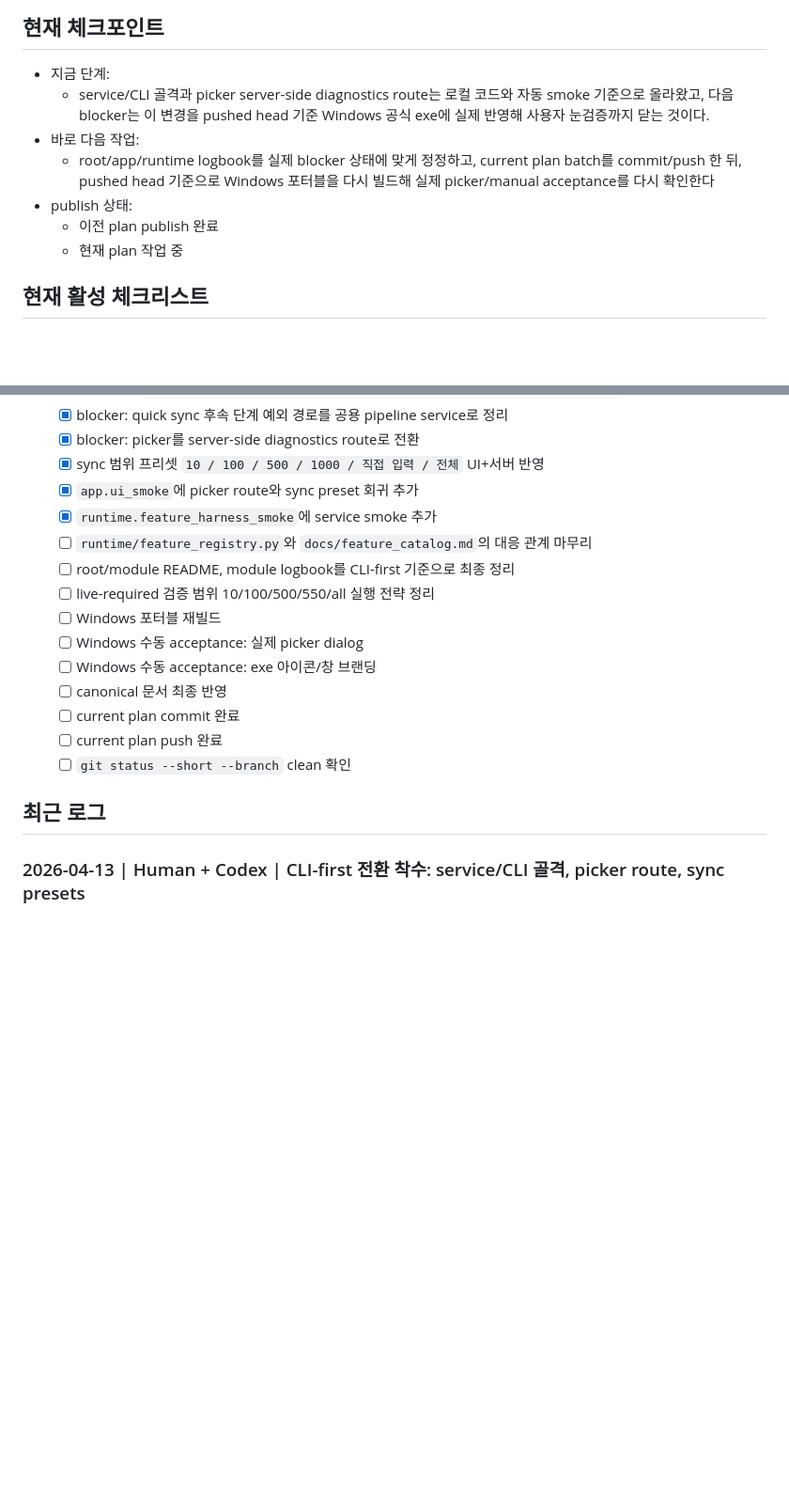
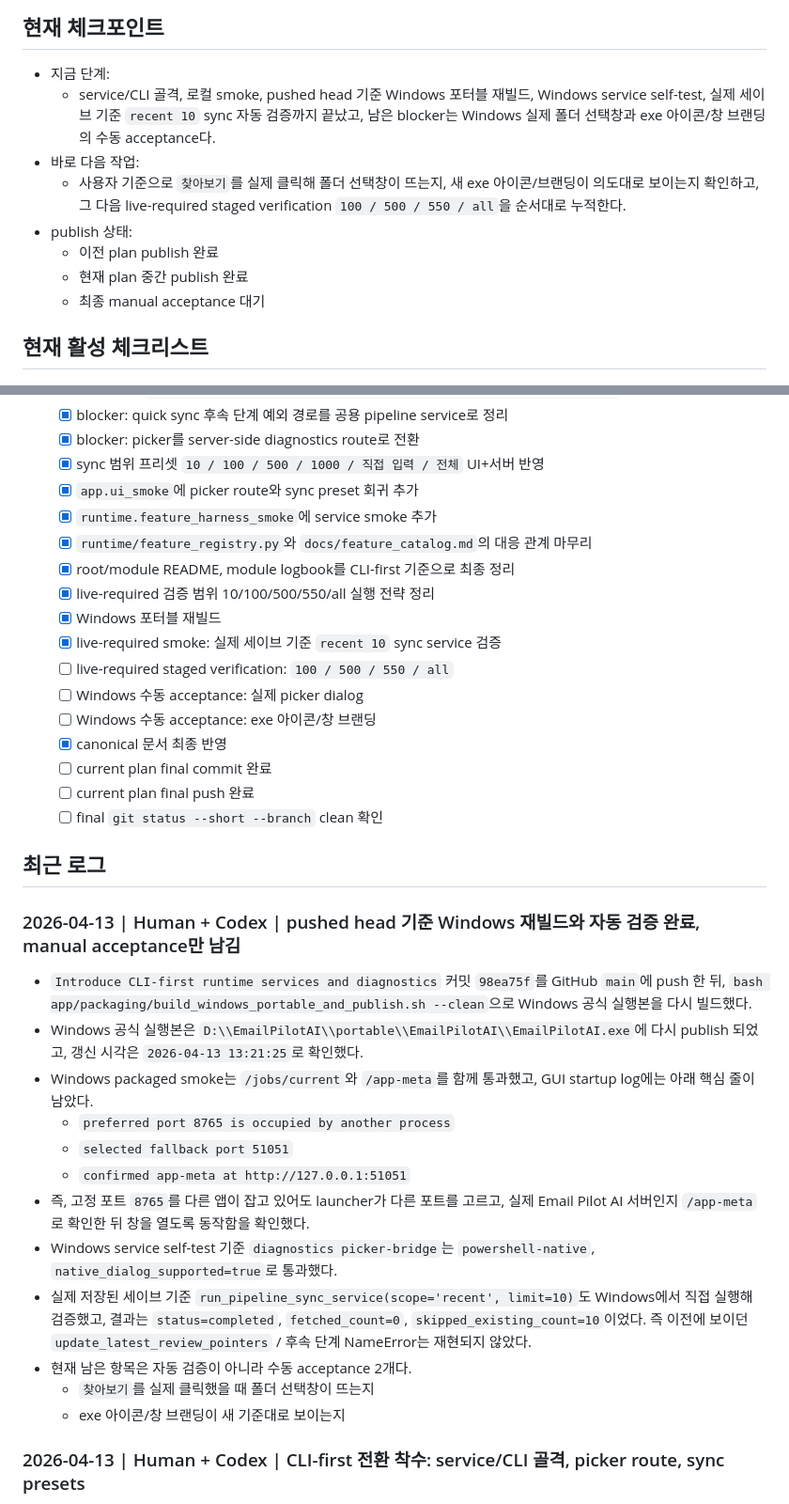
Before and after one commit to Nyan-SouthKorea/E-mail-pilot-ai, a Markdown page: docs/logbook.md, 2 parts joined by grey strips. Shown at 94% size. GitHub-like rendering; blank space fills up the shorter version.

Commit message:
Record Windows rebuild and verification status

```diff
--- a/docs/logbook.md
+++ b/docs/logbook.md
@@ -143,12 +143,13 @@
 ## 현재 체크포인트
 
 - 지금 단계:
-  - service/CLI 골격과 picker server-side diagnostics route는 로컬 코드와 자동 smoke 기준으로 올라왔고, 다음 blocker는 이 변경을 pushed head 기준 Windows 공식 exe에 실제 반영해 사용자 눈검증까지 닫는 것이다.
+  - service/CLI 골격, 로컬 smoke, pushed head 기준 Windows 포터블 재빌드, Windows service self-test, 실제 세이브 기준 `recent 10` sync 자동 검증까지 끝났고, 남은 blocker는 Windows 실제 폴더 선택창과 exe 아이콘/창 브랜딩의 수동 acceptance다.
 - 바로 다음 작업:
-  - root/app/runtime logbook를 실제 blocker 상태에 맞게 정정하고, current plan batch를 commit/push 한 뒤, pushed head 기준으로 Windows 포터블을 다시 빌드해 실제 picker/manual acceptance를 다시 확인한다
+  - 사용자 기준으로 `찾아보기`를 실제 클릭해 폴더 선택창이 뜨는지, 새 exe 아이콘/브랜딩이 의도대로 보이는지 확인하고, 그 다음 live-required staged verification `100 / 500 / 550 / all`을 순서대로 누적한다.
 - publish 상태:
   - 이전 plan publish 완료
-  - 현재 plan 작업 중
+  - 현재 plan 중간 publish 완료
+  - 최종 manual acceptance 대기
 
 ## 현재 활성 체크리스트
 
@@ -162,18 +163,35 @@
   - [x] sync 범위 프리셋 `10 / 100 / 500 / 1000 / 직접 입력 / 전체` UI+서버 반영
   - [x] `app.ui_smoke`에 picker route와 sync preset 회귀 추가
   - [x] `runtime.feature_harness_smoke`에 service smoke 추가
-  - [ ] `runtime/feature_registry.py`와 `docs/feature_catalog.md`의 대응 관계 마무리
-  - [ ] root/module README, module logbook를 CLI-first 기준으로 최종 정리
-  - [ ] live-required 검증 범위 10/100/500/550/all 실행 전략 정리
-  - [ ] Windows 포터블 재빌드
+  - [x] `runtime/feature_registry.py`와 `docs/feature_catalog.md`의 대응 관계 마무리
+  - [x] root/module README, module logbook를 CLI-first 기준으로 최종 정리
+  - [x] live-required 검증 범위 10/100/500/550/all 실행 전략 정리
+  - [x] Windows 포터블 재빌드
+  - [x] live-required smoke: 실제 세이브 기준 `recent 10` sync service 검증
+  - [ ] live-required staged verification: `100 / 500 / 550 / all`
   - [ ] Windows 수동 acceptance: 실제 picker dialog
   - [ ] Windows 수동 acceptance: exe 아이콘/창 브랜딩
-  - [ ] canonical 문서 최종 반영
-  - [ ] current plan commit 완료
-  - [ ] current plan push 완료
-  - [ ] `git status --short --branch` clean 확인
+  - [x] canonical 문서 최종 반영
+  - [ ] current plan final commit 완료
+  - [ ] current plan final push 완료
+  - [ ] final `git status --short --branch` clean 확인
 
 ## 최근 로그
+
+### 2026-04-13 | Human + Codex | pushed head 기준 Windows 재빌드와 자동 검증 완료, manual acceptance만 남김
+
+- `Introduce CLI-first runtime services and diagnostics` 커밋 `98ea75f`를 GitHub `main`에 push 한 뒤, `bash app/packaging/build_windows_portable_and_publish.sh --clean`으로 Windows 공식 실행본을 다시 빌드했다.
+- Windows 공식 실행본은 `D:\\EmailPilotAI\\portable\\EmailPilotAI\\EmailPilotAI.exe`에 다시 publish 되었고, 갱신 시각은 `2026-04-13 13:21:25`로 확인했다.
+- Windows packaged smoke는 `/jobs/current`와 `/app-meta`를 함께 통과했고, GUI startup log에는 아래 핵심 줄이 남았다.
+  - `preferred port 8765 is occupied by another process`
+  - `selected fallback port 51051`
+  - `confirmed app-meta at http://127.0.0.1:51051`
+- 즉, 고정 포트 `8765`를 다른 앱이 잡고 있어도 launcher가 다른 포트를 고르고, 실제 Email Pilot AI 서버인지 `/app-meta`로 확인한 뒤 창을 열도록 동작함을 확인했다.
+- Windows service self-test 기준 `diagnostics picker-bridge`는 `powershell-native`, `native_dialog_supported=true`로 통과했다.
+- 실제 저장된 세이브 기준 `run_pipeline_sync_service(scope='recent', limit=10)`도 Windows에서 직접 실행해 검증했고, 결과는 `status=completed`, `fetched_count=0`, `skipped_existing_count=10`이었다. 즉 이전에 보이던 `update_latest_review_pointers` / 후속 단계 NameError는 재현되지 않았다.
+- 현재 남은 항목은 자동 검증이 아니라 수동 acceptance 2개다.
+  - `찾아보기`를 실제 클릭했을 때 폴더 선택창이 뜨는지
+  - exe 아이콘/창 브랜딩이 새 기준대로 보이는지
 
 ### 2026-04-13 | Human + Codex | CLI-first 전환 착수: service/CLI 골격, picker route, sync presets
 
```
Also changed, not shown: app/docs/logbook.md (+12 -0 lines), runtime/docs/logbook.md (+8 -0 lines).
